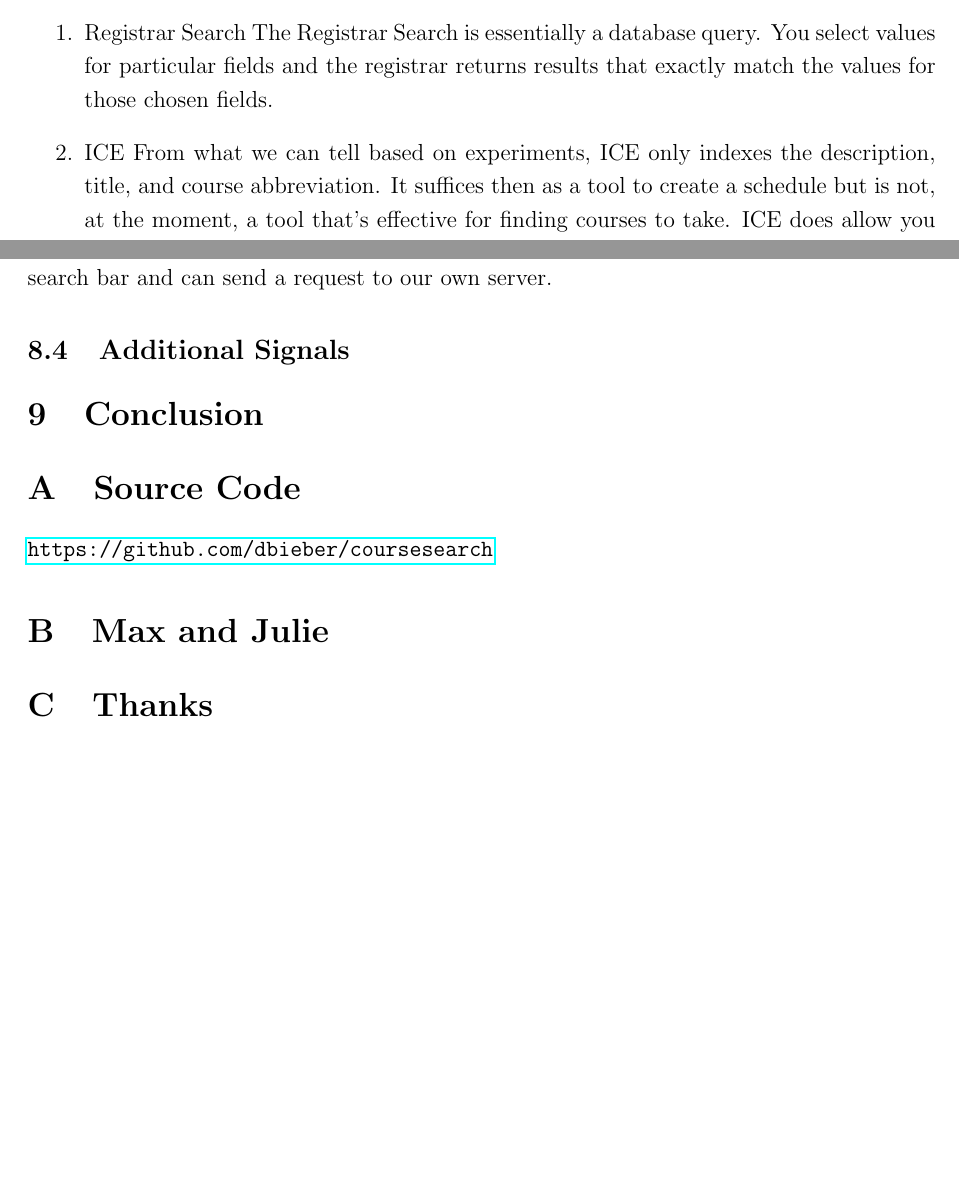
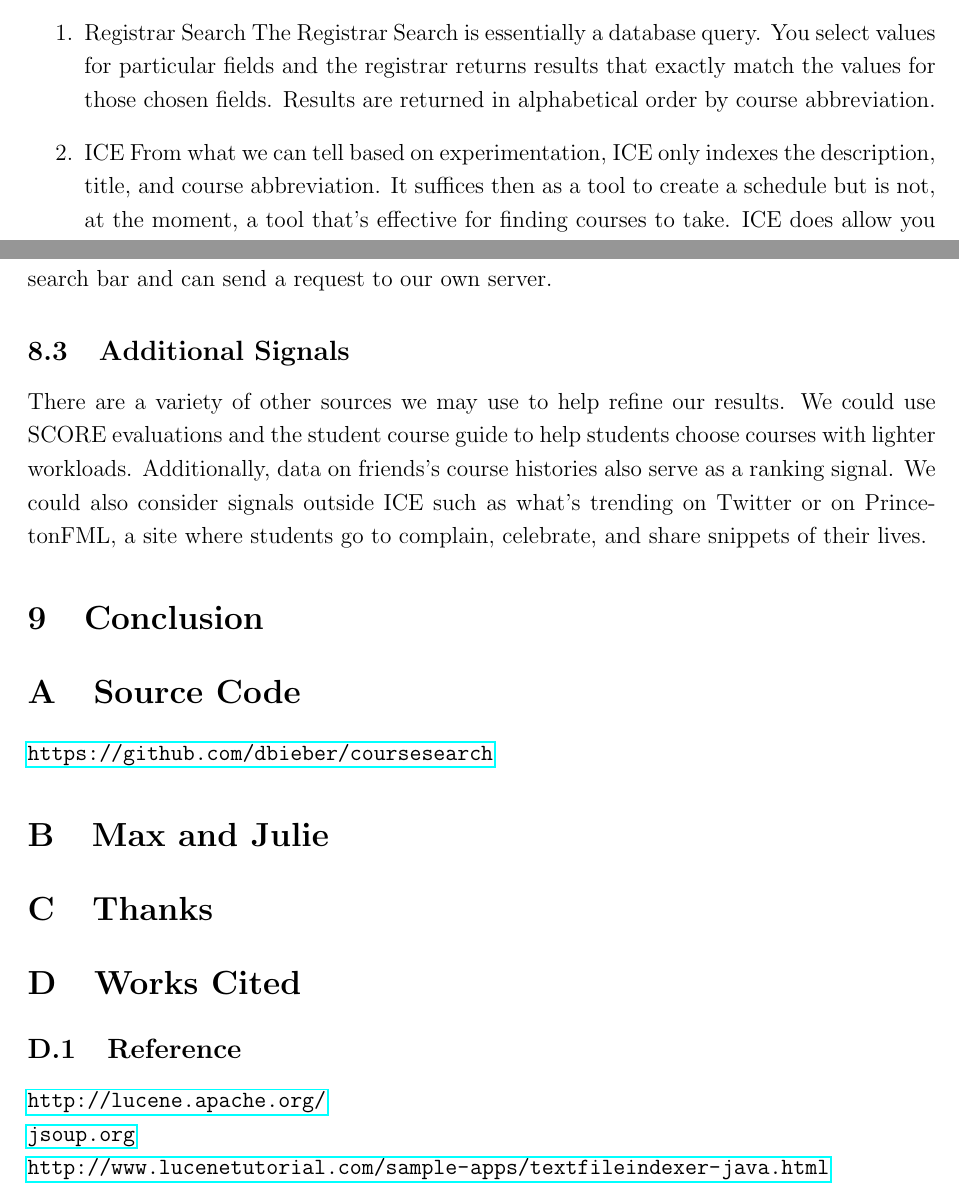
Before and after one commit to dbieber/coursesearch, a LaTeX paper (Project.tex): two parts of pages 8 and 10 of 10 before the commit and two parts of pages 9 and 11 of 11 after it, joined at a grey line, cut so that both start at the same text, the shorter picture padded with empty space. Compiled offline with pdfLaTeX.

Commit message:
Project report

```diff
--- a/Project.tex
+++ b/Project.tex
@@ -174,11 +177,9 @@ We are limited in the queries we can use to experiment because the queries ICE a
 \subsection{Comparison with Existing Search Engines}
 \begin{enumerate}
 \item Registrar Search
-  The Registrar Search is essentially a database query. You select values for particular fields and the registrar returns results that exactly match the values for those chosen fields.
+  The Registrar Search is essentially a database query. You select values for particular fields and the registrar returns results that exactly match the values for those chosen fields. Results are returned in alphabetical order by course abbreviation.
 
 \item ICE
-  From what we can tell based on experiments, ICE only indexes the description, title, and course abbreviation. It suffices then as a tool to create a schedule but is not, at the moment, a tool that's effective for finding courses to take. ICE does allow you to search by time but not in conjunction with other search terms. The results ICE returns are in alphabetical order by course abbreviation (i.e. COS 435). They are not truly ranked.
-
-\item TigerTracks
+  From what we can tell based on experimentation, ICE only indexes the description, title, and course abbreviation. It suffices then as a tool to create a schedule but is not, at the moment, a tool that's effective for finding courses to take. ICE does allow you to search by time but not in conjunction with other search terms. The results ICE returns are in alphabetical order by course abbreviation (i.e. COS 435). They are not truly ranked.
 
 \item Conclusion
@@ -218,6 +219,8 @@ As we hope to fully integrate this with ICE, our primary flexibility is with the
 
 \subsection{Additional Signals}
 
+There are a variety of other sources we may use to help refine our results. We could use SCORE evaluations and the student course guide to help students choose courses with lighter workloads. Additionally, data on friends's course histories also serve as a ranking signal. We could also consider signals outside ICE such as what's trending on Twitter or on PrincetonFML, a site where students go to complain, celebrate, and share snippets of their lives.
+
 \section{Conclusion}
 
 \appendix
@@ -226,5 +229,9 @@ As we hope to fully integrate this with ICE, our primary flexibility is with the
 \url{https://github.com/dbieber/coursesearch}
 \section{Max and Julie}
 \section{Thanks}
-
+\section{Works Cited}
+\subsection{Reference}
+\url{http://lucene.apache.org/} \\
+\url{jsoup.org} \\
+\url{http://www.lucenetutorial.com/sample-apps/textfileindexer-java.html} \\
 \end{document}
```
Also changed, not shown: Project.tex (9 more changed lines).
